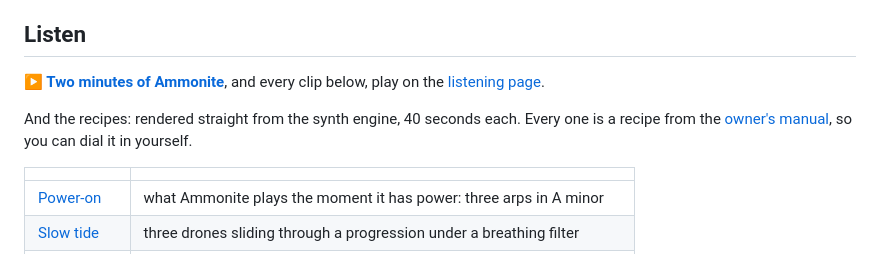
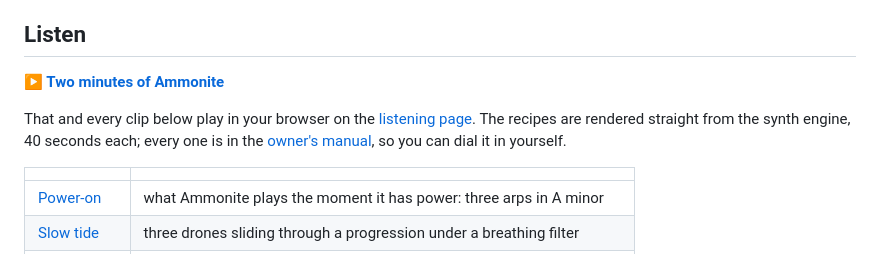
Before and after one commit to GSNautilus/ammonite, a Markdown page: README.md, the part around the change. GitHub-like rendering.

Commit message:
README: tidy the Listen intro
Co-Authored-By: Claude Opus 5.5 <noreply@anthropic.com>

```diff
--- a/README.md
+++ b/README.md
@@ -38,12 +38,12 @@ fifths, so a chord has a look as well as a sound).
 
 ## Listen
 
-**[&#9654; Two minutes of Ammonite](https://gsnautilus.github.io/ammonite/#listen)**, and every clip below, play on the
-[listening page](https://gsnautilus.github.io/ammonite/).
+**[&#9654; Two minutes of Ammonite](https://gsnautilus.github.io/ammonite/#listen)**
 
-And the recipes: rendered straight from the synth engine, 40 seconds each. Every one is a
-recipe from the [owner's manual](manual/Ammonite_Manual.pdf), so you can dial it in
-yourself.
+That and every clip below play in your browser on the
+[listening page](https://gsnautilus.github.io/ammonite/). The recipes are rendered
+straight from the synth engine, 40 seconds each; every one is in the
+[owner's manual](manual/Ammonite_Manual.pdf), so you can dial it in yourself.
 
 | | |
 |---|---|
```
